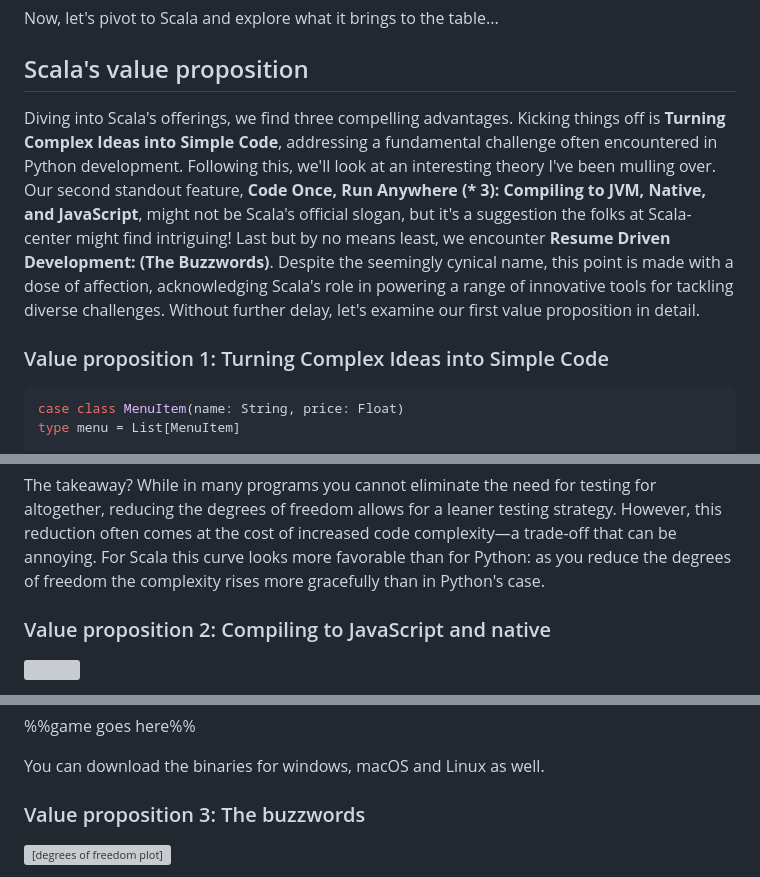
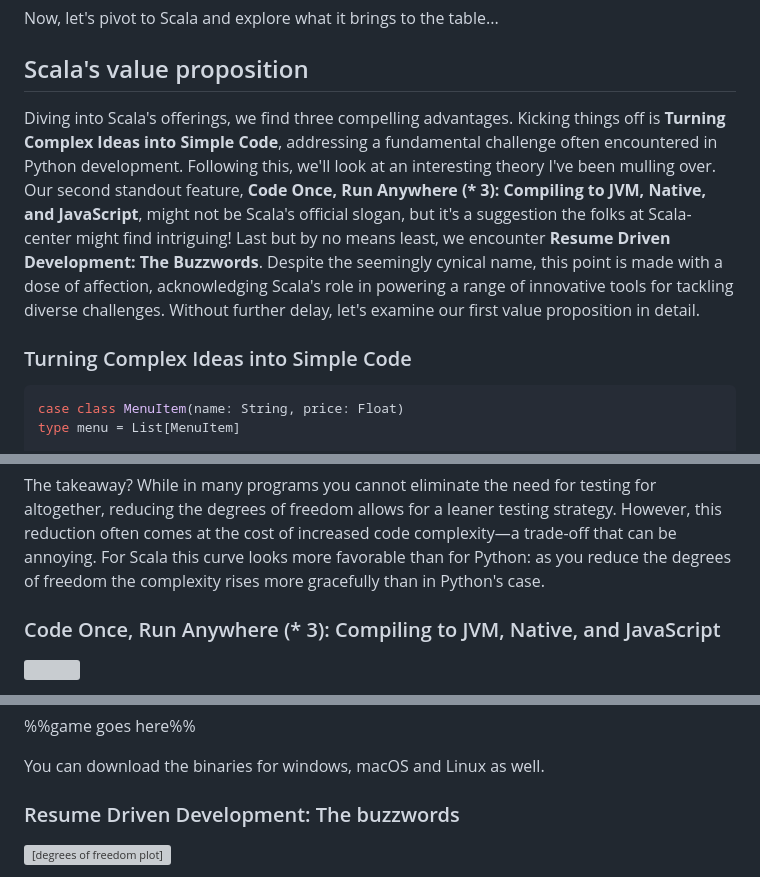
Before and after one commit to ChidiRnweke/blog, a Markdown page: src/articles/scala3py4.md, 3 parts joined by grey strips. Drawn GitHub-style; grey boxes are pictures that could not be loaded.

Commit message:
Improve the titles of value propositions

````diff
--- a/src/articles/scala3py4.md
+++ b/src/articles/scala3py4.md
@@ -228,10 +228,10 @@ Now, let's pivot to Scala and explore what it brings to the table...
 
 ## Scala's value proposition
 
-Diving into Scala's offerings, we find three compelling advantages. Kicking things off is **Turning Complex Ideas into Simple Code**, addressing a fundamental challenge often encountered in Python development. Following this, we'll look at an interesting theory I've been mulling over. Our second standout feature, **Code Once, Run Anywhere (\* 3): Compiling to JVM, Native, and JavaScript**, might not be Scala's official slogan, but it's a suggestion the folks at Scala-center might find intriguing! Last but by no means least, we encounter **Resume Driven Development: (The Buzzwords)**. Despite the seemingly cynical name, this point is made with a dose of affection, acknowledging Scala's role in powering a range of innovative tools for tackling diverse challenges. Without further delay, let's examine our first value proposition in detail.
+Diving into Scala's offerings, we find three compelling advantages. Kicking things off is **Turning Complex Ideas into Simple Code**, addressing a fundamental challenge often encountered in Python development. Following this, we'll look at an interesting theory I've been mulling over. Our second standout feature, **Code Once, Run Anywhere (\* 3): Compiling to JVM, Native, and JavaScript**, might not be Scala's official slogan, but it's a suggestion the folks at Scala-center might find intriguing! Last but by no means least, we encounter **Resume Driven Development: The Buzzwords**. Despite the seemingly cynical name, this point is made with a dose of affection, acknowledging Scala's role in powering a range of innovative tools for tackling diverse challenges. Without further delay, let's examine our first value proposition in detail.
 
 
-### Value proposition 1: Turning Complex Ideas into Simple Code
+### Turning Complex Ideas into Simple Code
 
 ```scala
 case class MenuItem(name: String, price: Float)
@@ -299,9 +299,7 @@ This may sound nebulous but let's look at the following two graphs:
 ![[degrees of freedom plot]](/images/scala3py4/dof_plot.jpg)
 
 The takeaway? While in many programs you cannot eliminate the need for testing for altogether, reducing the degrees of freedom allows for a leaner testing strategy. However, this reduction often comes at the cost of increased code complexity—a trade-off that can be annoying. For Scala this curve looks more favorable than for Python: as you reduce the degrees of freedom the complexity rises more gracefully than in Python's case.
-### Value proposition 2: Compiling to JavaScript and native
-
-
+### Code Once, Run Anywhere (\* 3): Compiling to JVM, Native, and JavaScript
 <img src="/images/scala3py4/scala-platforms.png"
 data-alt-src="/blog/images/scala3py4/scala-platforms-dark.png" class="dark-toggle"></img>
 
@@ -322,7 +320,7 @@ To show how easy this is I went out of my way to convert an existing toy project
 %%game goes here%%
 
 You can download the binaries for windows, macOS and Linux as well.
-### Value proposition 3: The buzzwords
+### Resume Driven Development: The buzzwords
 
 
 ![[degrees of freedom plot]](/images/scala3py4/nest-kafka.jpg)
````
